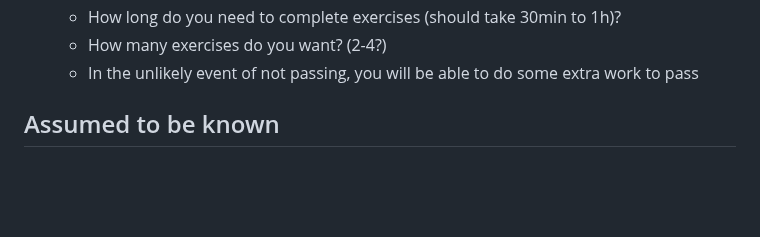
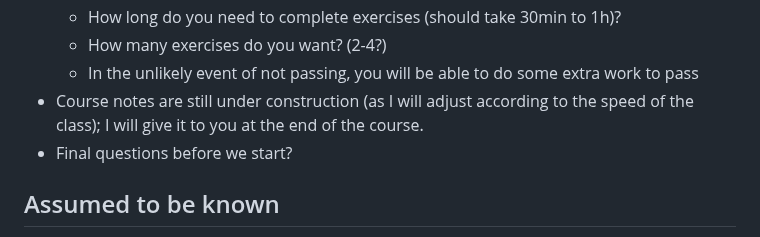
Before and after one commit to pauldubois98/RefresherMaths2023, a Markdown page: Notes.md, the part around the change. Rendered like a GitHub page; blank space fills up the shorter version.

Commit message:
lecture notes & final questions

```diff
--- a/Notes.md
+++ b/Notes.md
@@ -27,6 +27,8 @@ We will try to cover most of the prerequisites of the courses in the master's, i
   - How long do you need to complete exercises (should take 30min to 1h)?
   - How many exercises do you want? (2-4?)
   - In the unlikely event of not passing, you will be able to do some extra work to pass
+- Course notes are still under construction (as I will adjust according to the speed of the class); I will give it to you at the end of the course.
+- Final questions before we start?
 
 ## Assumed to be known
 
```
